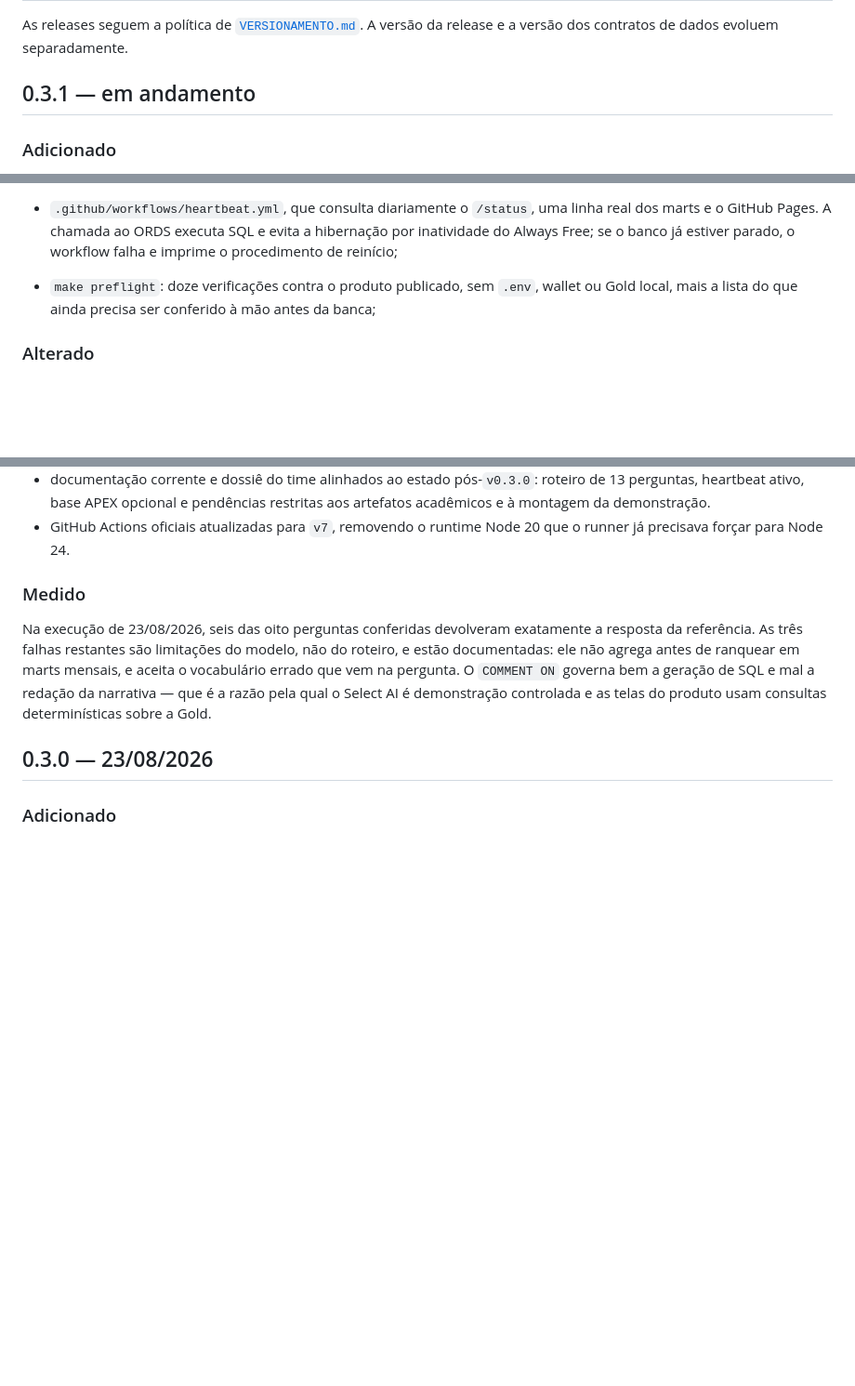
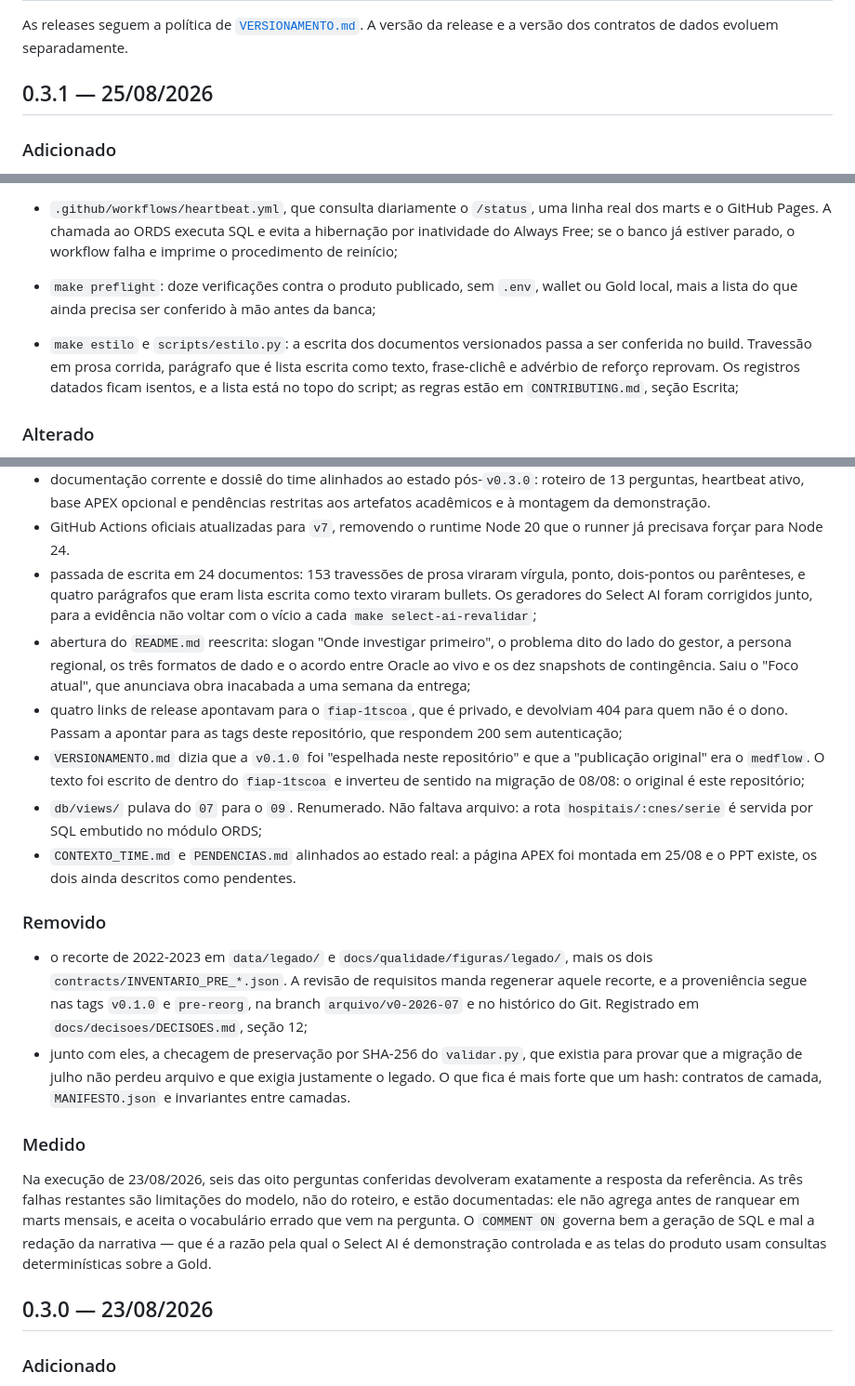
Before and after one commit to Lucas-D-S-1/medflow, a Markdown page: CHANGELOG.md, 3 parts joined by grey strips. Shown at 93% size. Rendered like a GitHub page; blank space fills up the shorter version.

Commit message:
docs(changelog): fecha a v0.3.1

```diff
--- a/CHANGELOG.md
+++ b/CHANGELOG.md
@@ -3,7 +3,7 @@
 As releases seguem a política de [`VERSIONAMENTO.md`](VERSIONAMENTO.md).
 A versão da release e a versão dos contratos de dados evoluem separadamente.
 
-## 0.3.1 — em andamento
+## 0.3.1 — 25/08/2026
 
 ### Adicionado
 
@@ -40,6 +40,12 @@ A versão da release e a versão dos contratos de dados evoluem separadamente.
   wallet ou Gold local, mais a lista do que ainda precisa ser conferido à mão
   antes da banca;
 
+- `make estilo` e `scripts/estilo.py`: a escrita dos documentos versionados
+  passa a ser conferida no build. Travessão em prosa corrida, parágrafo que é
+  lista escrita como texto, frase-clichê e advérbio de reforço reprovam. Os
+  registros datados ficam isentos, e a lista está no topo do script; as regras
+  estão em `CONTRIBUTING.md`, seção Escrita;
+
 ### Alterado
 
 - `executar_sql.py` passou a reconhecer `create package`, `function`,
@@ -59,6 +65,37 @@ A versão da release e a versão dos contratos de dados evoluem separadamente.
   restritas aos artefatos acadêmicos e à montagem da demonstração.
 - GitHub Actions oficiais atualizadas para `v7`, removendo o runtime Node 20
   que o runner já precisava forçar para Node 24.
+- passada de escrita em 24 documentos: 153 travessões de prosa viraram vírgula,
+  ponto, dois-pontos ou parênteses, e quatro parágrafos que eram lista escrita
+  como texto viraram bullets. Os geradores do Select AI foram corrigidos junto,
+  para a evidência não voltar com o vício a cada `make select-ai-revalidar`;
+- abertura do `README.md` reescrita: slogan "Onde investigar primeiro", o
+  problema dito do lado do gestor, a persona regional, os três formatos de dado
+  e o acordo entre Oracle ao vivo e os dez snapshots de contingência. Saiu o
+  "Foco atual", que anunciava obra inacabada a uma semana da entrega;
+- quatro links de release apontavam para o `fiap-1tscoa`, que é privado, e
+  devolviam 404 para quem não é o dono. Passam a apontar para as tags deste
+  repositório, que respondem 200 sem autenticação;
+- `VERSIONAMENTO.md` dizia que a `v0.1.0` foi "espelhada neste repositório" e
+  que a "publicação original" era o `medflow`. O texto foi escrito de dentro do
+  `fiap-1tscoa` e inverteu de sentido na migração de 08/08: o original é este
+  repositório;
+- `db/views/` pulava do `07` para o `09`. Renumerado. Não faltava arquivo: a
+  rota `hospitais/:cnes/serie` é servida por SQL embutido no módulo ORDS;
+- `CONTEXTO_TIME.md` e `PENDENCIAS.md` alinhados ao estado real: a página APEX
+  foi montada em 25/08 e o PPT existe, os dois ainda descritos como pendentes.
+
+### Removido
+
+- o recorte de 2022-2023 em `data/legado/` e `docs/qualidade/figuras/legado/`,
+  mais os dois `contracts/INVENTARIO_PRE_*.json`. A revisão de requisitos manda
+  regenerar aquele recorte, e a proveniência segue nas tags `v0.1.0` e
+  `pre-reorg`, na branch `arquivo/v0-2026-07` e no histórico do Git. Registrado
+  em `docs/decisoes/DECISOES.md`, seção 12;
+- junto com eles, a checagem de preservação por SHA-256 do `validar.py`, que
+  existia para provar que a migração de julho não perdeu arquivo e que exigia
+  justamente o legado. O que fica é mais forte que um hash: contratos de
+  camada, `MANIFESTO.json` e invariantes entre camadas.
 
 ### Medido
 
```
